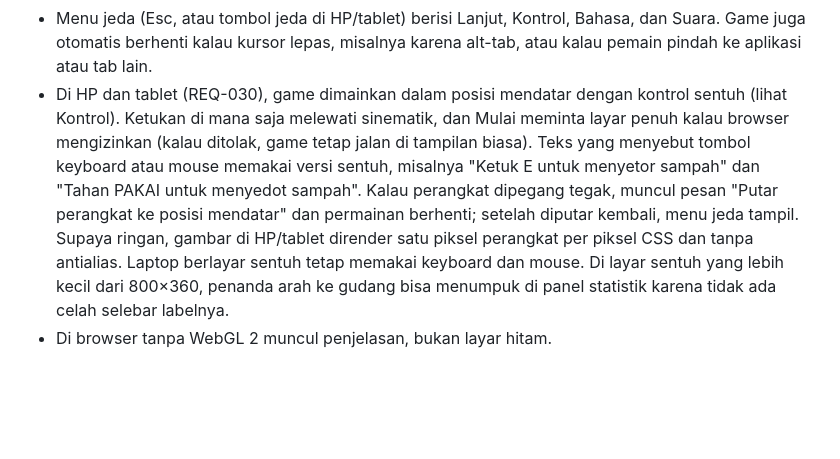
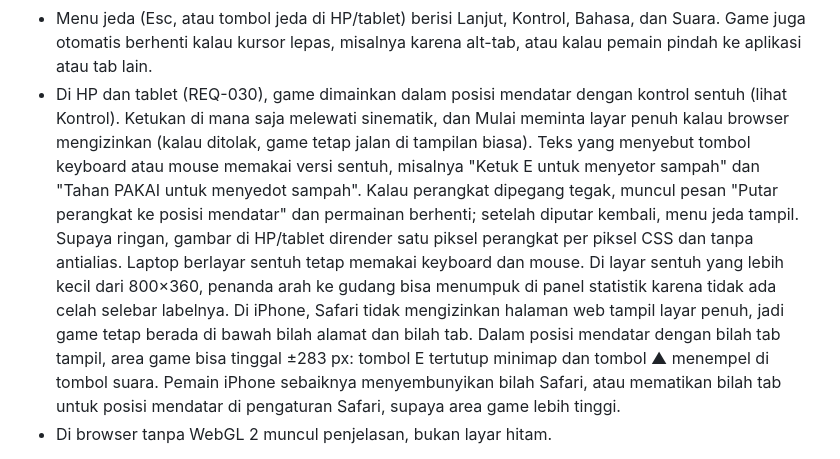
Before and after one commit to ZeLzzzz/ReefReviver, a Markdown page: README.md, the part around the change. GitHub-like rendering; blank space fills up the shorter version.

Commit message:
Note the iPhone Safari limit on the touch layout (D-122)

```diff
--- a/README.md
+++ b/README.md
@@ -27,7 +27,7 @@ Game browser 3D low-poly: pemain mengemudikan kapal selam mini untuk membersihka
 - Layar Kredit (dari layar judul): anggota tim, aset pihak ketiga, dan kode pihak ketiga beserta lisensinya. Isinya dibaca dari `CREDITS.md` saat build.
 - Suara: di bawah air terdengar gemuruh laut dan gelembung, di atas air dan di darat ombak dan angin. Setiap aksi punya efek suara (Vacuum, sampah masuk tangki, tangki penuh, memotong jaring, satwa bebas, tembakan bibit, titik tertanam, Scanner, entri Logbook baru, setor, memungut sampah, langkah di pasir dan dermaga, keluar/masuk kapal, tombol menu, Bloom). Semua efek dibuat dengan Web Audio di kode (`src/audio/`), tanpa file. Musik latar "Underwater Ambient Pad" (isaiah658, CC0) diputar berulang: teredam sebelum Bloom, lalu jernih. Suara baru mulai setelah Mulai ditekan. M mematikan/menyalakan suara; volume musik dan efek diatur di menu jeda (awal 60% dan 80%), dan kembali ke awal setelah refresh. Saat jeda, Logbook, dan layar akhir hanya musik yang terdengar, lebih pelan. Kalau musik gagal dimuat (mis. Safari yang tidak bisa memutar OGG) atau browser tidak punya Web Audio, game tetap jalan tanpa musik atau tanpa suara.
 - Menu jeda (Esc, atau tombol jeda di HP/tablet) berisi Lanjut, Kontrol, Bahasa, dan Suara. Game juga otomatis berhenti kalau kursor lepas, misalnya karena alt-tab, atau kalau pemain pindah ke aplikasi atau tab lain.
-- Di HP dan tablet (REQ-030), game dimainkan dalam posisi mendatar dengan kontrol sentuh (lihat Kontrol). Ketukan di mana saja melewati sinematik, dan Mulai meminta layar penuh kalau browser mengizinkan (kalau ditolak, game tetap jalan di tampilan biasa). Teks yang menyebut tombol keyboard atau mouse memakai versi sentuh, misalnya "Ketuk E untuk menyetor sampah" dan "Tahan PAKAI untuk menyedot sampah". Kalau perangkat dipegang tegak, muncul pesan "Putar perangkat ke posisi mendatar" dan permainan berhenti; setelah diputar kembali, menu jeda tampil. Supaya ringan, gambar di HP/tablet dirender satu piksel perangkat per piksel CSS dan tanpa antialias. Laptop berlayar sentuh tetap memakai keyboard dan mouse. Di layar sentuh yang lebih kecil dari 800×360, penanda arah ke gudang bisa menumpuk di panel statistik karena tidak ada celah selebar labelnya.
+- Di HP dan tablet (REQ-030), game dimainkan dalam posisi mendatar dengan kontrol sentuh (lihat Kontrol). Ketukan di mana saja melewati sinematik, dan Mulai meminta layar penuh kalau browser mengizinkan (kalau ditolak, game tetap jalan di tampilan biasa). Teks yang menyebut tombol keyboard atau mouse memakai versi sentuh, misalnya "Ketuk E untuk menyetor sampah" dan "Tahan PAKAI untuk menyedot sampah". Kalau perangkat dipegang tegak, muncul pesan "Putar perangkat ke posisi mendatar" dan permainan berhenti; setelah diputar kembali, menu jeda tampil. Supaya ringan, gambar di HP/tablet dirender satu piksel perangkat per piksel CSS dan tanpa antialias. Laptop berlayar sentuh tetap memakai keyboard dan mouse. Di layar sentuh yang lebih kecil dari 800×360, penanda arah ke gudang bisa menumpuk di panel statistik karena tidak ada celah selebar labelnya. Di iPhone, Safari tidak mengizinkan halaman web tampil layar penuh, jadi game tetap berada di bawah bilah alamat dan bilah tab. Dalam posisi mendatar dengan bilah tab tampil, area game bisa tinggal ±283 px: tombol E tertutup minimap dan tombol ▲ menempel di tombol suara. Pemain iPhone sebaiknya menyembunyikan bilah Safari, atau mematikan bilah tab untuk posisi mendatar di pengaturan Safari, supaya area game lebih tinggi.
 - Di browser tanpa WebGL 2 muncul penjelasan, bukan layar hitam.
 
 Model 3D memakai gaya low-poly; model GLB dari artist bisa menggantikan aset buatan kode. Batu besar menggunakan permukaan yang sama untuk gambar, tabrakan, dan tempat menempel biota. Karang alami memiliki dua variasi bentuk per jenis: cabang dengan percabangan tidak seragam, lempeng tipis bertumpuk dengan tepian bergelombang, bongkah berlekuk, dan jari bercabang. Koloni kecil mengisi sela di antara koloni besar; warna berkelompok dengan pangkal lebih gelap dan ujung lebih terang. Kipas laut bercabang terbuka, spons memiliki bibir tebal dan rongga gelap, dan sinar bawah air memudar lembut di tepinya.
```
